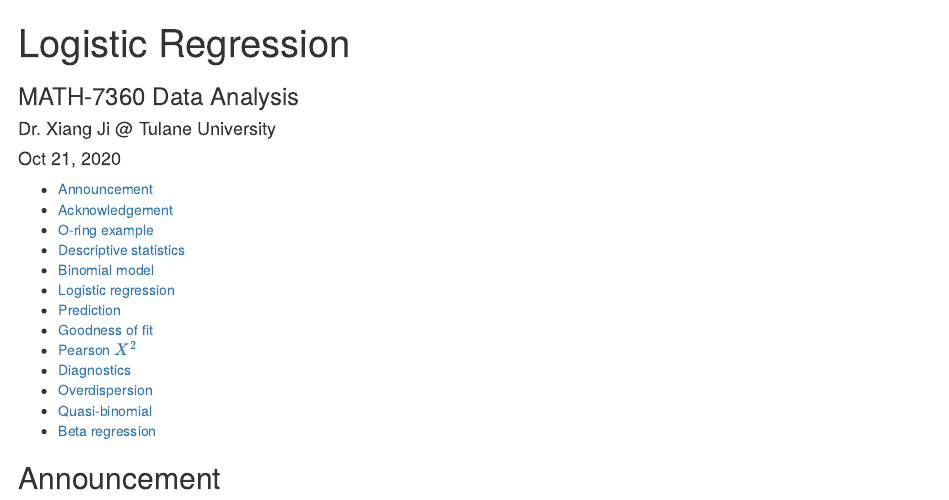
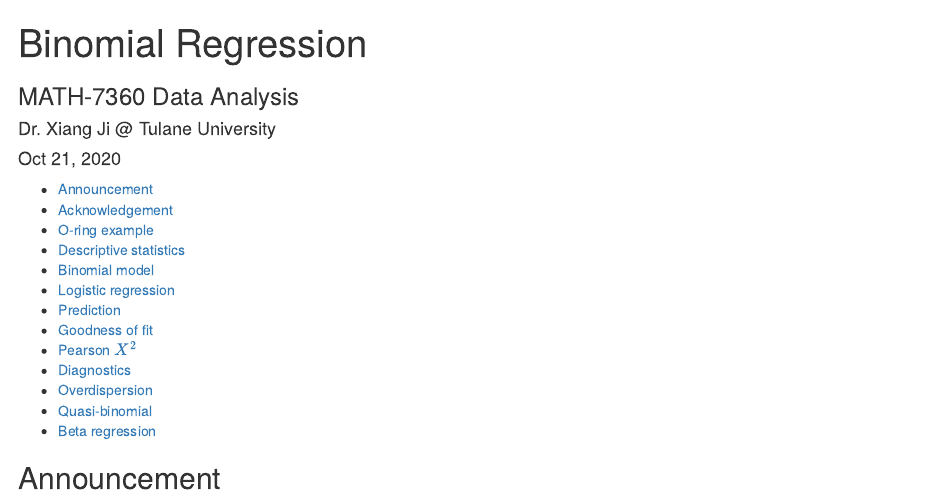
Before and after one commit to tulane-math7360/tulane-math7360.github.io, an R Markdown document (slides/17-binomial_regression/binomial_regression.Rmd): the page in a window 1100 px wide, from its top. The pictures show the output file slides/17-binomial_regression/binomial_regression.html that the author committed with the source, opened offline.

Commit message:
update title

```diff
--- a/slides/17-binomial_regression/binomial_regression.Rmd
+++ b/slides/17-binomial_regression/binomial_regression.Rmd
@@ -1,5 +1,5 @@
 ---
-title: "Logistic Regression"
+title: "Binomial Regression"
 author: "Dr. Xiang Ji @ Tulane University"
 date: "Oct 21, 2020"
 output:
```
Also changed, not shown: slides/17-binomial_regression/binomial_regression.html.
